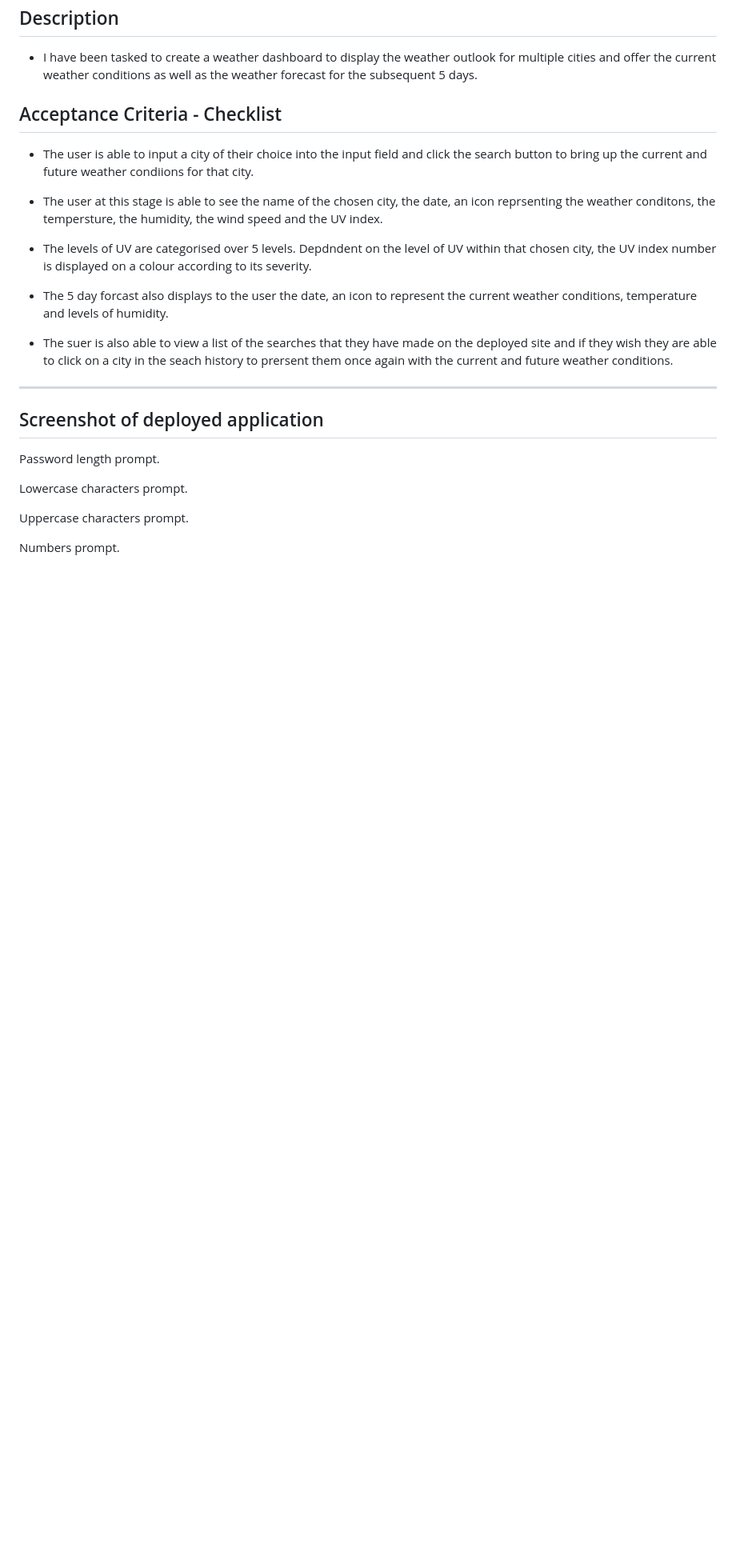
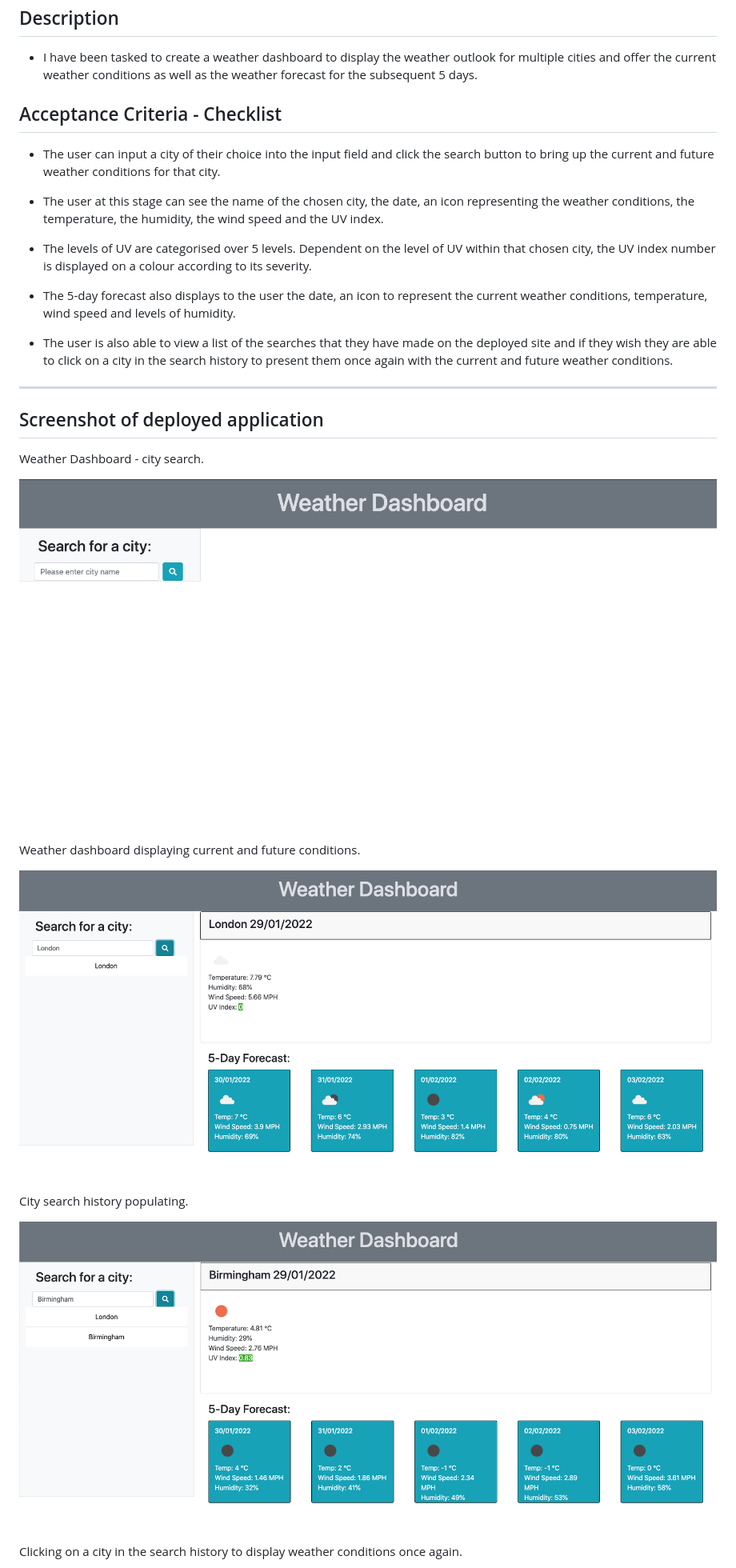
Before and after one commit to riz1ash786/weather-dashboard, a Markdown page: README.md, the part around the change printed below. Shown: that part at 80% size. Drawn GitHub-style; pictures changed too: images/search-for-a-city.png (added), images/weather-dashboard-london.png (added), images/weather-dashboard-search-history.png (added); blank space fills up the shorter version.

Commit message:
uploading images and completing readme

```diff
--- a/README.md
+++ b/README.md
@@ -6,31 +6,31 @@
 
 ## Acceptance Criteria - Checklist
 
-- The user is able to input a city of their choice into the input field and click the search button to bring up the current and future weather condiions for that city.
+- The user can input a city of their choice into the input field and click the search button to bring up the current and future weather conditions for that city.
 
-- The user at this stage is able to see the name of the chosen city, the date, an icon reprsenting the weather conditons, the tempersture, the humidity, the wind speed and the UV index.
+- The user at this stage can see the name of the chosen city, the date, an icon representing the weather conditions, the temperature, the humidity, the wind speed and the UV index.
 
-- The levels of UV are categorised over 5 levels. Depdndent on the level of UV within that chosen city, the UV index number is displayed on a colour according to its severity.
+- The levels of UV are categorised over 5 levels. Dependent on the level of UV within that chosen city, the UV index number is displayed on a colour according to its severity.
 
-- The 5 day forcast also displays to the user the date, an icon to represent the current weather conditions, temperature and levels of humidity.
+- The 5-day forecast also displays to the user the date, an icon to represent the current weather conditions, temperature, wind speed and levels of humidity.
 
-- The suer is also able to view a list of the searches that they have made on the deployed site and if they wish they are able to click on a city in the seach history to prersent them once again with the current and future weather conditions.
+- The user is also able to view a list of the searches that they have made on the deployed site and if they wish they are able to click on a city in the search history to present them once again with the current and future weather conditions.
 
 ---
 
 ## Screenshot of deployed application
 
-Password length prompt.
+Weather Dashboard - city search.
 
-<!-- ![password length screenshot](./images/screenshot1.png) -->
+![city search](./images/search-for-a-city.png)
 
-Lowercase characters prompt.
+Weather dashboard displaying current and future conditions.
 
-<!-- ![lowercase characters screenshot](./images/screenshot2.png) -->
+![deployed application](./images/weather-dashboard-london.png)
 
-Uppercase characters prompt.
+City search history populating.
 
-<!-- ![uppercase characters screenshot](./images/screenshot3.png) -->
+![city search history](./images/weather-dashboard-search-history.png)
 
-Numbers prompt.
+Clicking on a city in the search history to display weather conditions once again.
 
```
Also changed, not shown: other parts of README.md (+7 -3 lines), images/local-storage.png (added), images/weather-dashboard-recall-previous-weather.png (added).
